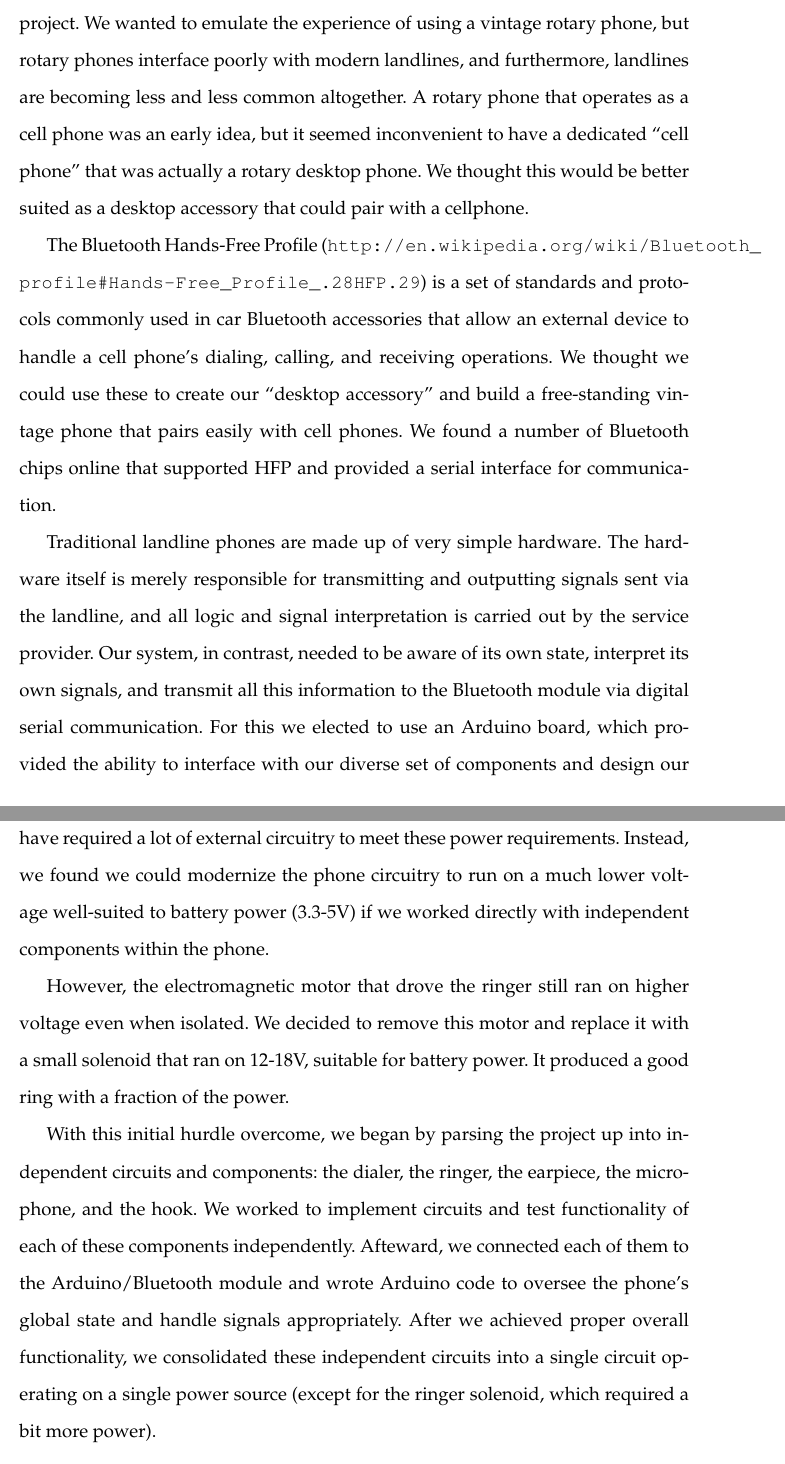
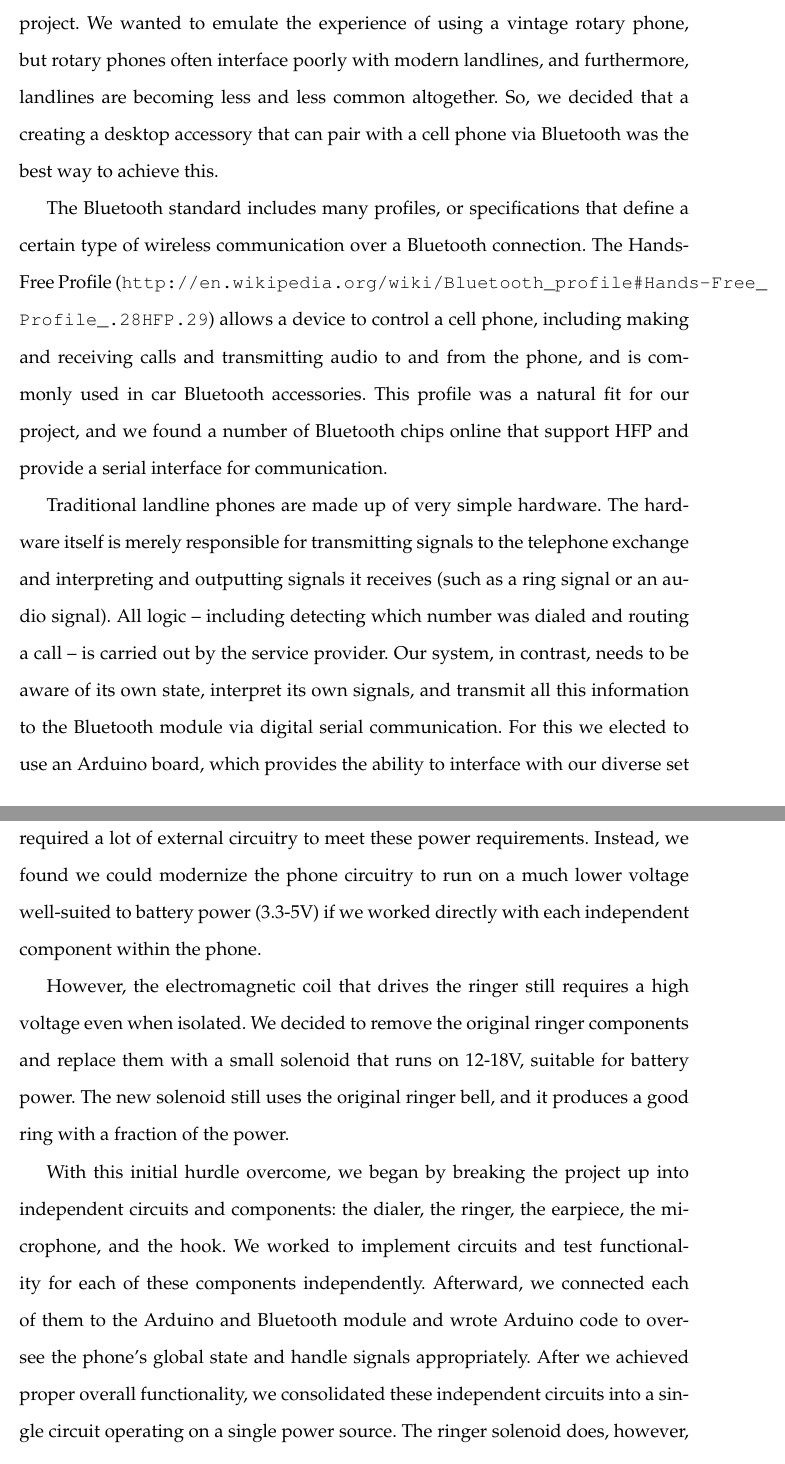
Before and after one commit to mtraver/retroblue, a LaTeX document (report/Team13_ES50_Final_Report_2014.tex): two parts of pages 2 and 3 of 8, joined at a grey line, cut so that both start at the same text. Compiled offline with pdfLaTeX.

Commit message:
Edits to design section

```diff
--- a/report/Team13_ES50_Final_Report_2014.tex
+++ b/report/Team13_ES50_Final_Report_2014.tex
@@ -24,17 +24,17 @@
     TODO
 
     \section{Design}
-        We had clear goals and objectives that guided much of the design process for our project. We wanted to emulate the experience of using a vintage rotary phone, but rotary phones interface poorly with modern landlines, and furthermore, landlines are becoming less and less common altogether. A rotary phone that operates as a cell phone was an early idea, but it seemed inconvenient to have a dedicated ``cell phone'' that was actually a rotary desktop phone. We thought this would be better suited as a desktop accessory that could pair with a cellphone.
+        We had clear goals and objectives that guided much of the design process for our project. We wanted to emulate the experience of using a vintage rotary phone, but rotary phones often interface poorly with modern landlines, and furthermore, landlines are becoming less and less common altogether. So, we decided that a creating a desktop accessory that can pair with a cell phone via Bluetooth was the best way to achieve this.
 
-        The Bluetooth Hands-Free Profile (\url{http://en.wikipedia.org/wiki/Bluetooth_profile#Hands-Free_Profile_.28HFP.29}) is a set of standards and protocols commonly used in car Bluetooth accessories that allow an external device to handle a cell phone's dialing, calling, and receiving operations. We thought we could use these to create our ``desktop accessory'' and build a free-standing vintage phone that pairs easily with cell phones. We found a number of Bluetooth chips online that supported HFP and provided a serial interface for communication.
+        The Bluetooth standard includes many profiles, or specifications that define a certain type of wireless communication over a Bluetooth connection. The Hands-Free Profile (\url{http://en.wikipedia.org/wiki/Bluetooth_profile#Hands-Free_Profile_.28HFP.29}) allows a device to control a cell phone, including making and receiving calls and transmitting audio to and from the phone, and is commonly used in car Bluetooth accessories. This profile was a natural fit for our project, and we found a number of Bluetooth chips online that support HFP and provide a serial interface for communication.
 
-        Traditional landline phones are made up of very simple hardware. The hardware itself is merely responsible for transmitting and outputting signals sent via the landline, and all logic and signal interpretation is carried out by the service provider. Our system, in contrast, needed to be aware of its own state, interpret its own signals, and transmit all this information to the Bluetooth module via digital serial communication. For this we elected to use an Arduino board, which provided the ability to interface with our diverse set of components and design our own event-handling logic.
+        Traditional landline phones are made up of very simple hardware. The hardware itself is merely responsible for transmitting signals to the telephone exchange and interpreting and outputting signals it receives (such as a ring signal or an audio signal). All logic -- including detecting which number was dialed and routing a call -- is carried out by the service provider. Our system, in contrast, needs to be aware of its own state, interpret its own signals, and transmit all this information to the Bluetooth module via digital serial communication. For this we elected to use an Arduino board, which provides the ability to interface with our diverse set of components and to run our own event-handling logic.
 
-        With this basic system in mind, we began our implementation process. Initially, we had the idea to use our Arduino as a simulated service provider and connect it directly to the phone's external data/power line. With this, we would not have needed to modify the phone's internal hardware. This situation, however, quickly proved impractical. Landline phones are meant to run on high voltage (50-90V), and much of the hardware is activated via large voltage fluctuations. This was poorly suited to our goal to have a free-standing portable accessory and would have required a lot of external circuitry to meet these power requirements. Instead, we found we could modernize the phone circuitry to run on a much lower voltage well-suited to battery power (3.3-5V) if we worked directly with independent components within the phone.
+        With this basic system in mind, we began our implementation process. Initially, we had the idea to use our Arduino as a simulated service provider and connect it directly to the phone's external data/power line. With this, we would not have needed to modify the phone's internal hardware. This situation, however, quickly proved impractical. Landline phones are meant to run on high voltage (50-90V), and much of the hardware is activated via large voltage fluctuations. This is poorly suited to our goal of having a free-standing portable accessory and would have required a lot of external circuitry to meet these power requirements. Instead, we found we could modernize the phone circuitry to run on a much lower voltage well-suited to battery power (3.3-5V) if we worked directly with each independent component within the phone.
 
-        However, the electromagnetic motor that drove the ringer still ran on higher voltage even when isolated. We decided to remove this motor and replace it with a small solenoid that ran on 12-18V, suitable for battery power. It produced a good ring with a fraction of the power.
+        However, the electromagnetic coil that drives the ringer still requires a high voltage even when isolated. We decided to remove the original ringer components and replace them with a small solenoid that runs on 12-18V, suitable for battery power. The new solenoid still uses the original ringer bell, and it produces a good ring with a fraction of the power.
 
-        With this initial hurdle overcome, we began by parsing the project up into independent circuits and components: the dialer, the ringer, the earpiece, the microphone, and the hook. We worked to implement circuits and test functionality of each of these components independently. Afteward, we connected each of them to the Arduino/Bluetooth module and wrote Arduino code to oversee the phone's global state and handle signals appropriately. After we achieved proper overall functionality, we consolidated these independent circuits into a single circuit operating on a single power source (except for the ringer solenoid, which required a bit more power).
+        With this initial hurdle overcome, we began by breaking the project up into independent circuits and components: the dialer, the ringer, the earpiece, the microphone, and the hook. We worked to implement circuits and test functionality for each of these components independently. Afterward, we connected each of them to the Arduino and Bluetooth module and wrote Arduino code to oversee the phone's global state and handle signals appropriately. After we achieved proper overall functionality, we consolidated these independent circuits into a single circuit operating on a single power source. The ringer solenoid does, however, require a higher voltage, which we provide with two 9V batteries wired in series.
 
     \section{Parts List}
         \begin{description}
```
